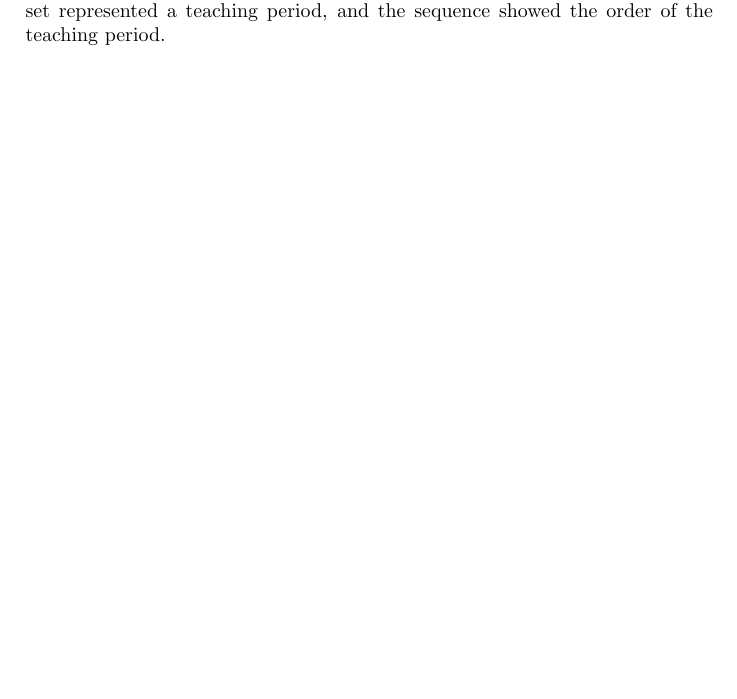
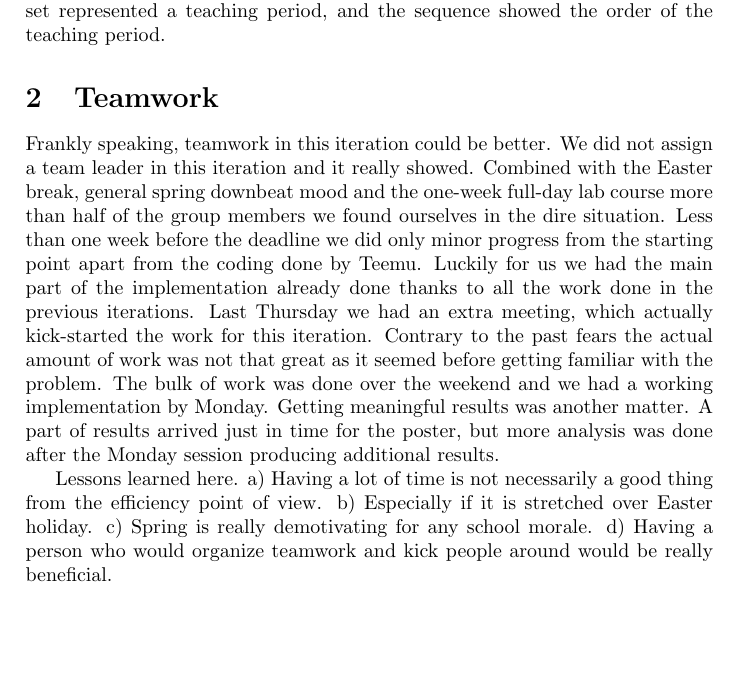
Before and after one commit to Damage-group/Max-Damage, a LaTeX document (reports/3rd_report/Report_3.tex, which reads reports/3rd_report/teamwork.tex): part of page 2 of 2, cut so that both start at the same text. Compiled offline with pdfLaTeX.

Commit message:
Added Teamwork to the report

```diff
--- a/reports/3rd_report/Report_3.tex
+++ b/reports/3rd_report/Report_3.tex
@@ -24,4 +24,6 @@
 
 
 
+\input{teamwork}
+
 \end{document}
--- /dev/null
+++ b/reports/3rd_report/teamwork.tex
@@ -0,0 +1,5 @@
+\section{Teamwork}
+
+Frankly speaking, teamwork in this iteration could be better. We did not assign a team leader in this iteration and it really showed. Combined with the Easter break, general spring downbeat mood and the one-week full-day lab course more than half of the group members we found ourselves in the dire situation. Less than one week before the deadline we did only minor progress from the starting point apart from the coding done by Teemu. Luckily for us we had the main part of the implementation already done thanks to all the work done in the previous iterations. Last Thursday we had an extra meeting, which actually kick-started the work for this iteration. Contrary to the past fears the actual amount of work was not that great as it seemed before getting familiar with the problem. The bulk of work was done over the weekend and we had a working implementation by Monday. Getting meaningful results was another matter. A part of results arrived just in time for the poster, but more analysis was done after the Monday session producing additional results.
+
+Lessons learned here. a) Having a lot of time is not necessarily a good thing from the efficiency point of view. b) Especially if it is stretched over Easter holiday. c) Spring is really demotivating for any school morale. d) Having a person who would organize teamwork and kick people around would be really beneficial.
```
